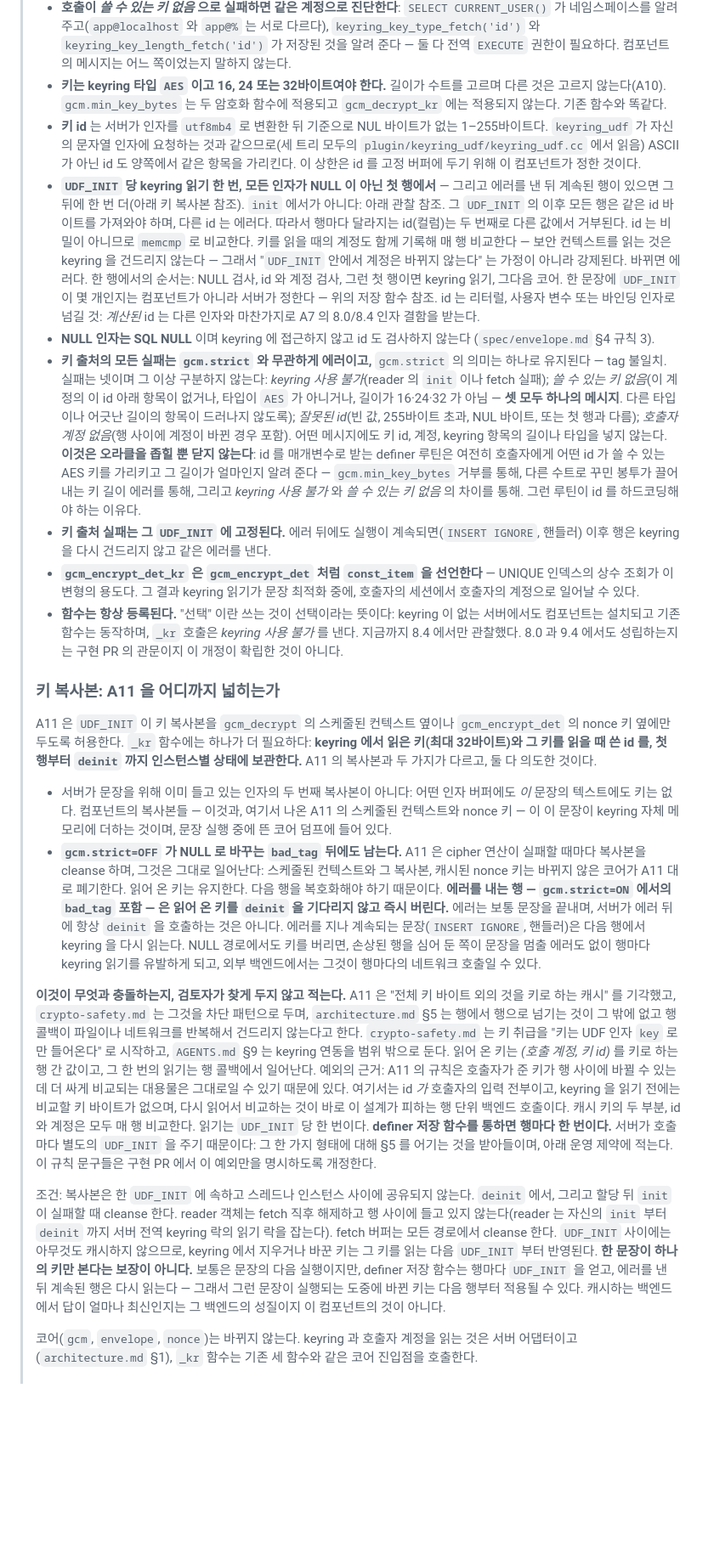
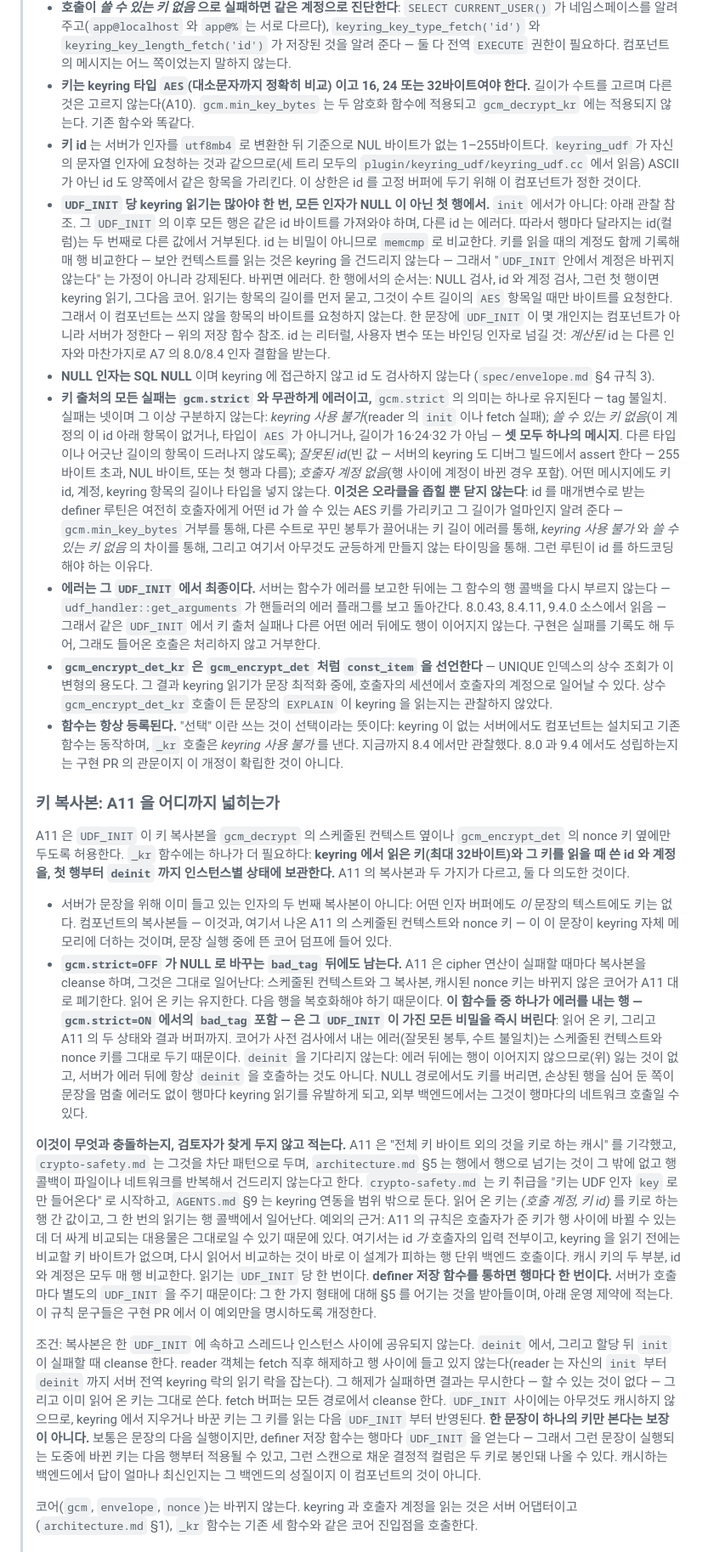
Before and after one commit to devgyurak/mysql-gcm, a Markdown page: docs/design-KO.md, the part around one of its changes. Shown at 85% size. Drawn GitHub-style; blank space fills up the shorter version.

```diff
--- a/docs/design-KO.md
+++ b/docs/design-KO.md
@@ -66,21 +66,21 @@
 >   네임스페이스를 알려 주고(`app@localhost` 와 `app@%` 는 서로 다르다), `keyring_key_type_fetch('id')` 와
 >   `keyring_key_length_fetch('id')` 가 저장된 것을 알려 준다 — 둘 다 전역 `EXECUTE` 권한이 필요하다.
 >   컴포넌트의 메시지는 어느 쪽이었는지 말하지 않는다.
-> - **키는 keyring 타입 `AES` 이고 16, 24 또는 32바이트여야 한다.** 길이가 수트를 고르며 다른 것은
+> - **키는 keyring 타입 `AES`(대소문자까지 정확히 비교) 이고 16, 24 또는 32바이트여야 한다.** 길이가 수트를 고르며 다른 것은
 >   고르지 않는다(A10). `gcm.min_key_bytes` 는 두 암호화 함수에 적용되고 `gcm_decrypt_kr` 에는 적용되지
 >   않는다. 기존 함수와 똑같다.
 > - **키 id** 는 서버가 인자를 `utf8mb4` 로 변환한 뒤 기준으로 NUL 바이트가 없는 1–255바이트다.
 >   `keyring_udf` 가 자신의 문자열 인자에 요청하는 것과 같으므로(세 트리 모두의
 >   `plugin/keyring_udf/keyring_udf.cc` 에서 읽음) ASCII 가 아닌 id 도 양쪽에서 같은 항목을 가리킨다. 이
 >   상한은 id 를 고정 버퍼에 두기 위해 이 컴포넌트가 정한 것이다.
-> - **`UDF_INIT` 당 keyring 읽기 한 번, 모든 인자가 NULL 이 아닌 첫 행에서** — 그리고 에러를 낸 뒤
->   계속된 행이 있으면 그 뒤에 한 번 더(아래 키 복사본 참조). `init` 에서가
+> - **`UDF_INIT` 당 keyring 읽기는 많아야 한 번, 모든 인자가 NULL 이 아닌 첫 행에서.** `init` 에서가
 >   아니다: 아래 관찰 참조. 그 `UDF_INIT` 의 이후 모든 행은 같은 id 바이트를 가져와야 하며, 다른 id 는
 >   에러다. 따라서 행마다 달라지는 id(컬럼)는 두 번째로 다른 값에서 거부된다. id 는 비밀이 아니므로
 >   `memcmp` 로 비교한다. 키를 읽을 때의 계정도 함께 기록해 매 행 비교한다 — 보안 컨텍스트를 읽는 것은
 >   keyring 을 건드리지 않는다 — 그래서 "`UDF_INIT` 안에서 계정은 바뀌지 않는다" 는 가정이 아니라
 >   강제된다. 바뀌면 에러다. 한 행에서의 순서는: NULL 검사, id 와 계정 검사, 그런 첫 행이면 keyring
->   읽기, 그다음 코어. 한 문장에 `UDF_INIT` 이 몇 개인지는 컴포넌트가 아니라 서버가 정한다 — 위의 저장
+>   읽기, 그다음 코어. 읽기는 항목의 길이를 먼저 묻고, 그것이 수트 길이의 `AES` 항목일 때만 바이트를
+>   요청한다. 그래서 이 컴포넌트는 쓰지 않을 항목의 바이트를 요청하지 않는다. 한 문장에 `UDF_INIT` 이 몇 개인지는 컴포넌트가 아니라 서버가 정한다 — 위의 저장
 >   함수 참조. id 는 리터럴, 사용자 변수 또는 바인딩 인자로 넘길 것: *계산된* id 는 다른 인자와 마찬가지로
 >   A7 의 8.0/8.4 인자 결함을 받는다.
 > - **NULL 인자는 SQL NULL** 이며 keyring 에 접근하지 않고 id 도 검사하지 않는다
@@ -88,18 +88,21 @@
 > - **키 출처의 모든 실패는 `gcm.strict` 와 무관하게 에러이고,** `gcm.strict` 의 의미는 하나로 유지된다 —
 >   tag 불일치. 실패는 넷이며 그 이상 구분하지 않는다: *keyring 사용 불가*(reader 의 `init` 이나 fetch
 >   실패); *쓸 수 있는 키 없음*(이 계정의 이 id 아래 항목이 없거나, 타입이 `AES` 가 아니거나, 길이가
->   16·24·32 가 아님 — **셋 모두 하나의 메시지**. 다른 타입이나 어긋난 길이의 항목이 드러나지 않도록); *잘못된 id*(빈 값,
+>   16·24·32 가 아님 — **셋 모두 하나의 메시지**. 다른 타입이나 어긋난 길이의 항목이 드러나지 않도록); *잘못된 id*(빈 값 — 서버의 keyring 도 디버그 빌드에서 assert 한다 —
 >   255바이트 초과, NUL 바이트, 또는 첫 행과 다름); *호출자 계정 없음*(행 사이에 계정이 바뀐 경우 포함).
 >   어떤 메시지에도 키 id, 계정, keyring 항목의 길이나 타입을 넣지 않는다. **이것은 오라클을 좁힐 뿐 닫지
 >   않는다**: id 를 매개변수로 받는 definer 루틴은 여전히 호출자에게 어떤 id 가 쓸 수 있는 AES 키를
 >   가리키고 그 길이가 얼마인지 알려 준다 — `gcm.min_key_bytes` 거부를 통해, 다른 수트로 꾸민 봉투가
->   끌어내는 키 길이 에러를 통해, 그리고 *keyring 사용 불가* 와 *쓸 수 있는 키 없음* 의 차이를 통해.
+>   끌어내는 키 길이 에러를 통해, *keyring 사용 불가* 와 *쓸 수 있는 키 없음* 의 차이를 통해, 그리고 여기서 아무것도 균등하게 만들지 않는 타이밍을 통해.
 >   그런 루틴이 id 를 하드코딩해야 하는 이유다.
-> - **키 출처 실패는 그 `UDF_INIT` 에 고정된다.** 에러 뒤에도 실행이 계속되면(`INSERT IGNORE`, 핸들러)
->   이후 행은 keyring 을 다시 건드리지 않고 같은 에러를 낸다.
+> - **에러는 그 `UDF_INIT` 에서 최종이다.** 서버는 함수가 에러를 보고한 뒤에는 그 함수의 행 콜백을 다시
+>   부르지 않는다 — `udf_handler::get_arguments` 가 핸들러의 에러 플래그를 보고 돌아간다. 8.0.43,
+>   8.4.11, 9.4.0 소스에서 읽음 — 그래서 같은 `UDF_INIT` 에서 키 출처 실패나 다른 어떤 에러 뒤에도 행이
+>   이어지지 않는다. 구현은 실패를 기록도 해 두어, 그래도 들어온 호출은 처리하지 않고 거부한다.
 > - **`gcm_encrypt_det_kr` 은 `gcm_encrypt_det` 처럼 `const_item` 을 선언한다** — UNIQUE 인덱스의 상수
 >   조회가 이 변형의 용도다. 그 결과 keyring 읽기가 문장 최적화 중에, 호출자의 세션에서 호출자의
->   계정으로 일어날 수 있다.
+>   계정으로 일어날 수 있다. 상수 `gcm_encrypt_det_kr` 호출이 든 문장의 `EXPLAIN` 이 keyring 을 읽는지는
+>   관찰하지 않았다.
 > - **함수는 항상 등록된다.** "선택" 이란 쓰는 것이 선택이라는 뜻이다: keyring 이 없는 서버에서도
 >   컴포넌트는 설치되고 기존 함수는 동작하며, `_kr` 호출은 *keyring 사용 불가* 를 낸다. 지금까지 8.4
 >   에서만 관찰했다. 8.0 과 9.4 에서도 성립하는지는 구현 PR 의 관문이지 이 개정이 확립한 것이 아니다.
@@ -108,7 +111,7 @@
 >
 > A11 은 `UDF_INIT` 이 키 복사본을 `gcm_decrypt` 의 스케줄된 컨텍스트 옆이나 `gcm_encrypt_det` 의 nonce
 > 키 옆에만 두도록 허용한다. `_kr` 함수에는 하나가 더 필요하다: **keyring 에서 읽은 키(최대 32바이트)와
-> 그 키를 읽을 때 쓴 id 를, 첫 행부터 `deinit` 까지 인스턴스별 상태에 보관한다.** A11 의 복사본과 두 가지가
+> 그 키를 읽을 때 쓴 id 와 계정을, 첫 행부터 `deinit` 까지 인스턴스별 상태에 보관한다.** A11 의 복사본과 두 가지가
 > 다르고, 둘 다 의도한 것이다.
 >
 > - 서버가 문장을 위해 이미 들고 있는 인자의 두 번째 복사본이 아니다: 어떤 인자 버퍼에도 *이* 문장의
@@ -117,9 +120,11 @@
 > - **`gcm.strict=OFF` 가 NULL 로 바꾸는 `bad_tag` 뒤에도 남는다.** A11 은 cipher 연산이 실패할 때마다
 >   복사본을 cleanse 하며, 그것은 그대로 일어난다: 스케줄된 컨텍스트와 그 복사본, 캐시된 nonce 키는
 >   바뀌지 않은 코어가 A11 대로 폐기한다. 읽어 온 키는 유지한다. 다음 행을 복호화해야 하기 때문이다.
->   **에러를 내는 행 — `gcm.strict=ON` 에서의 `bad_tag` 포함 — 은 읽어 온 키를 `deinit` 을 기다리지 않고
->   즉시 버린다.** 에러는 보통 문장을 끝내며, 서버가 에러 뒤에 항상 `deinit` 을 호출하는 것은 아니다.
->   에러를 지나 계속되는 문장(`INSERT IGNORE`, 핸들러)은 다음 행에서 keyring 을 다시 읽는다. NULL 경로에서도
+>   **이 함수들 중 하나가 에러를 내는 행 — `gcm.strict=ON` 에서의 `bad_tag` 포함 — 은 그 `UDF_INIT` 이 가진
+>   모든 비밀을 즉시 버린다**: 읽어 온 키, 그리고 A11 의 두 상태와 결과 버퍼까지. 코어가 사전 검사에서
+>   내는 에러(잘못된 봉투, 수트 불일치)는 스케줄된 컨텍스트와 nonce 키를 그대로 두기 때문이다. `deinit` 을
+>   기다리지 않는다: 에러 뒤에는 행이 이어지지 않으므로(위) 잃는 것이 없고, 서버가 에러 뒤에 항상
+>   `deinit` 을 호출하는 것도 아니다. NULL 경로에서도
 >   키를 버리면, 손상된 행을 심어 둔 쪽이 문장을 멈출 에러도 없이 행마다 keyring 읽기를 유발하게 되고,
 >   외부 백엔드에서는 그것이 행마다의 네트워크 호출일 수 있다.
 >
@@ -138,11 +143,13 @@
 >
 > 조건: 복사본은 한 `UDF_INIT` 에 속하고 스레드나 인스턴스 사이에 공유되지 않는다. `deinit` 에서, 그리고
 > 할당 뒤 `init` 이 실패할 때 cleanse 한다. reader 객체는 fetch 직후 해제하고 행 사이에 들고 있지
-> 않는다(reader 는 자신의 `init` 부터 `deinit` 까지 서버 전역 keyring 락의 읽기 락을 잡는다). fetch
+> 않는다(reader 는 자신의 `init` 부터 `deinit` 까지 서버 전역 keyring 락의 읽기 락을 잡는다). 그 해제가
+> 실패하면 결과는 무시한다 — 할 수 있는 것이 없다 — 그리고 이미 읽어 온 키는 그대로 쓴다. fetch
 > 버퍼는 모든 경로에서 cleanse 한다. `UDF_INIT` 사이에는 아무것도 캐시하지 않으므로, keyring 에서 지우거나 바꾼
 > 키는 그 키를 읽는 다음 `UDF_INIT` 부터 반영된다. **한 문장이 하나의 키만 본다는 보장이 아니다.** 보통은
-> 문장의 다음 실행이지만, definer 저장 함수는 행마다 `UDF_INIT` 을 얻고, 에러를 낸 뒤 계속된 행은 다시
-> 읽는다 — 그래서 그런 문장이 실행되는 도중에 바뀐 키는 다음 행부터 적용될 수 있다. 캐시하는 백엔드에서
+> 문장의 다음 실행이지만, definer 저장 함수는 행마다 `UDF_INIT` 을 얻는다 — 그래서 그런 문장이 실행되는
+> 도중에 바뀐 키는 다음 행부터 적용될 수 있고, 그런 스캔으로 채운 결정적 컬럼은 두 키로 봉인돼 나올 수
+> 있다. 캐시하는 백엔드에서
 > 답이 얼마나 최신인지는 그 백엔드의 성질이지 이 컴포넌트의 것이 아니다.
 >
 > 코어(`gcm`, `envelope`, `nonce`)는 바뀌지 않는다. keyring 과 호출자 계정을 읽는 것은 서버 어댑터이고
```
Also changed, not shown: other parts of docs/design-KO.md (+13 -7 lines), docs/design.md (+45 -26 lines).
